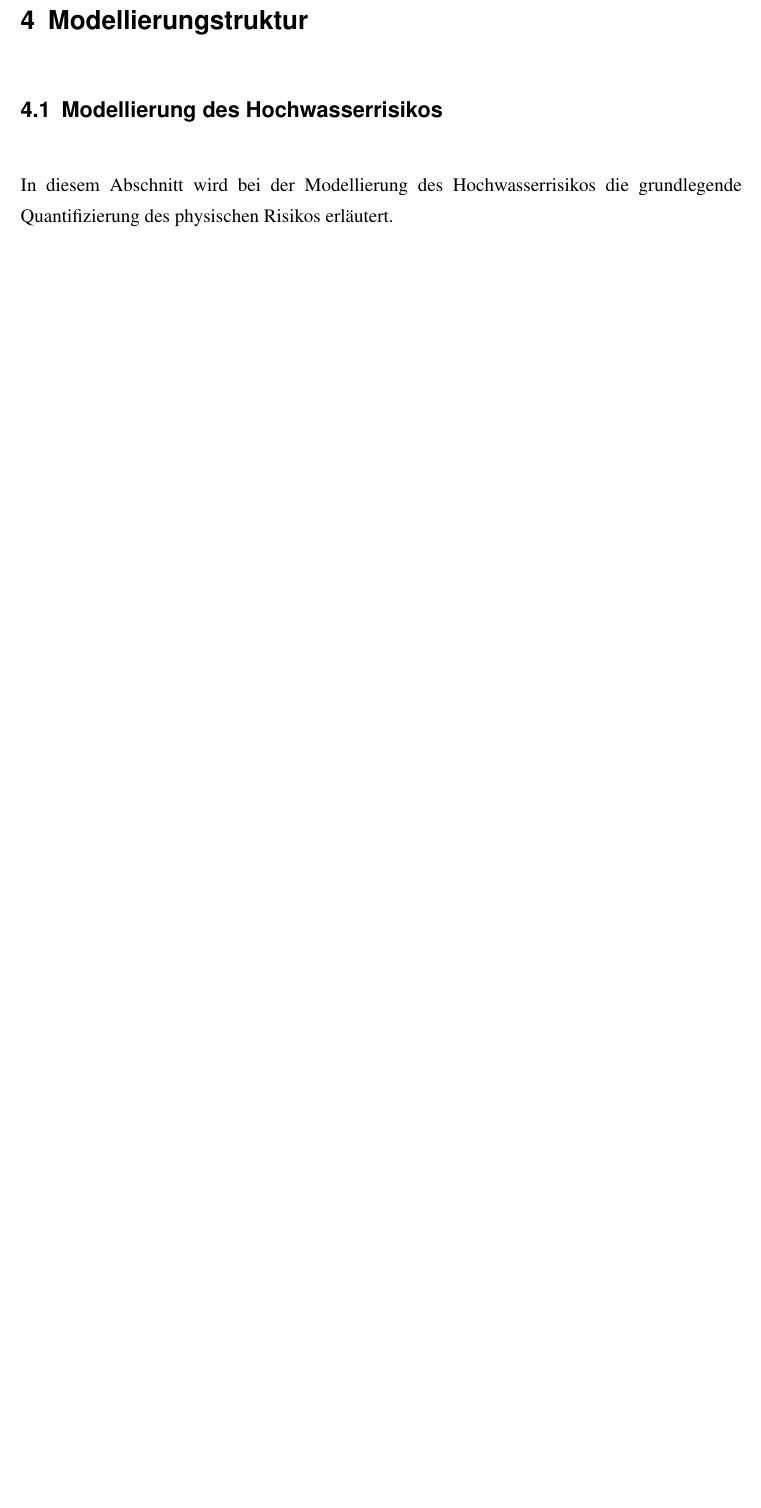
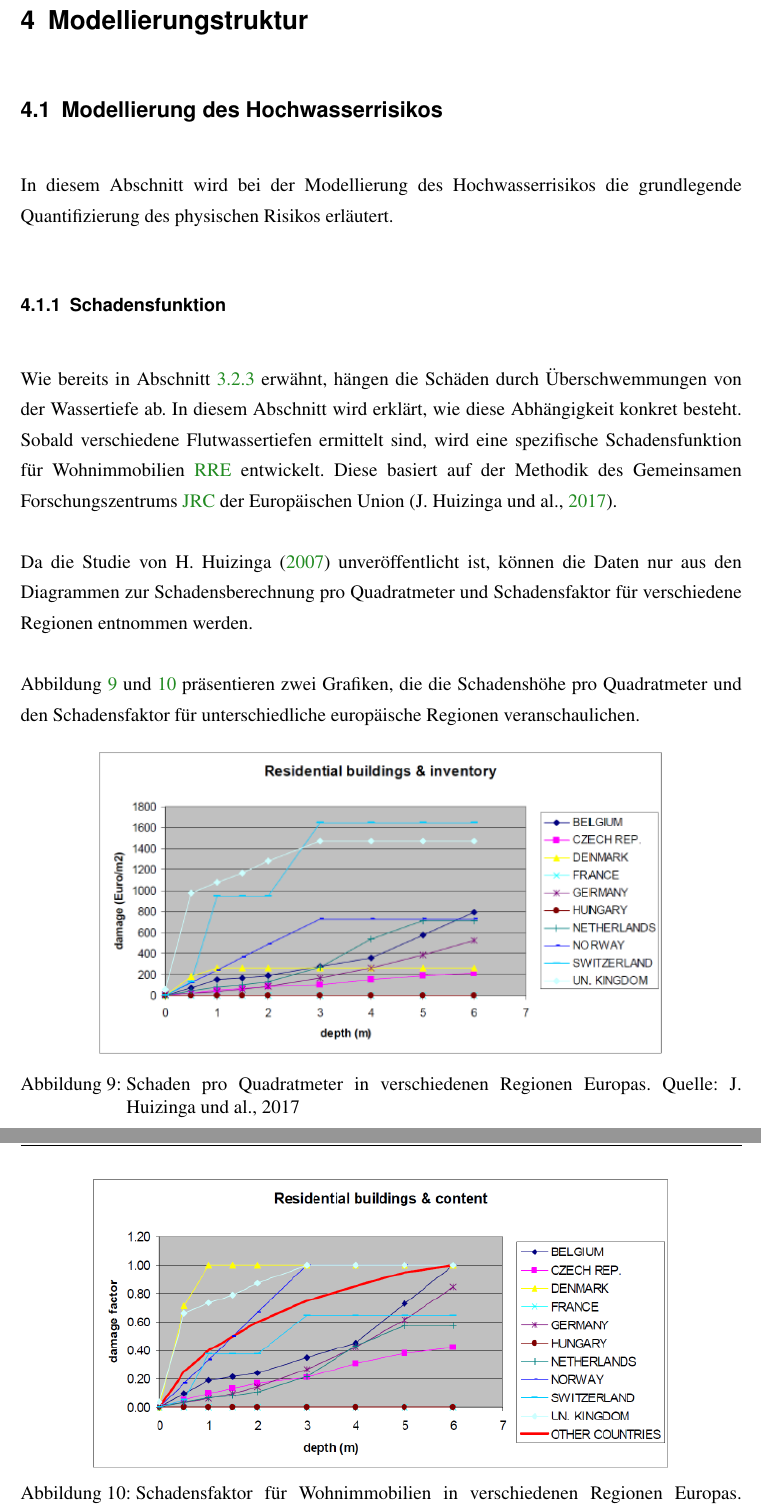
Before and after one commit to uyen-ttruong/masterarbeit-code, a LaTeX thesis (master-thesis.tex, which reads chapters/5_Modellierungsstruktur.tex): part of page 32 of 36 before the commit and two parts of pages 32 and 33 of 37 after it, the two joined at a grey line, cut so that both start at the same text, the shorter picture padded with empty space. Compiled offline with pdfLaTeX.

Commit message:
schadenfkt and grafik

```diff
--- a/chapters/5_Modellierungsstruktur.tex
+++ b/chapters/5_Modellierungsstruktur.tex
@@ -2,6 +2,27 @@
 \section{Modellierungstruktur}
 \subsection{Modellierung des Hochwasserrisikos}
 In diesem Abschnitt wird bei der Modellierung des Hochwasserrisikos die grundlegende Quantifizierung des physischen Risikos erläutert.
+\subsubsection{Schadensfunktion}
+Wie bereits in Abschnitt \ref{sec:tief} erwähnt, hängen die Schäden durch Überschwemmungen von der Wassertiefe ab. In diesem Abschnitt wird erklärt, wie diese Abhängigkeit konkret besteht.
+Sobald verschiedene Flutwassertiefen ermittelt sind, wird eine spezifische Schadensfunktion für Wohnimmobilien \acs{RRE} entwickelt. Diese basiert auf der Methodik des Gemeinsamen Forschungszentrums \acs{JRC} der Europäischen Union \parencite{huizinga2017global}.
+
+Da die Studie von \textcite{huizinga2007flood} unveröffentlicht ist, können die Daten nur aus den Diagrammen zur Schadensberechnung pro Quadratmeter und Schadensfaktor für verschiedene Regionen entnommen werden.
+
+Abbildung \ref{fig:damage_curve1} und \ref{fig:damage_curve2} präsentieren zwei Grafiken, die die Schadenshöhe pro Quadratmeter und den Schadensfaktor für unterschiedliche europäische Regionen veranschaulichen.
+
+\begin{figure}[H]
+    \centering
+    \includegraphics[width=0.8\textwidth]{figures/RREdamagem2.png}
+    \caption{Schaden pro Quadratmeter in verschiedenen Regionen Europas. Quelle: J. Huizinga und al., 2017}
+    \label{fig:damage_curve1}
+\end{figure}
+
+\begin{figure}[H]
+    \centering
+    \includegraphics[width=0.8\textwidth]{figures/RREdamage.png}
+    \caption{Schadensfaktor für Wohnimmobilien in verschiedenen Regionen Europas. Quelle: J. Huizinga und al., 2017}
+    \label{fig:damage_curve2}
+\end{figure}
 \subsubsection{Berechnung von Hochwasserschäden}
 Gemäß der Definition von der \textcite{undro1979,} ergibt sich das Risiko aus drei Komponenten: Gefährdungswahrscheinlichkeit,  den betroffenen Elemente (Exposition) und Vulnerabilität. \parencite{coburn1991vulnerability}. Dies kann vereinfacht ausgedrückt werden als:
 
```
Also changed, not shown: bibliography.bib (+18 -1 lines), chapters/4.2_Geodaten.tex (+1 -1 lines), pages/acronyms.tex (+2 -0 lines), figures/RREdamage.png (added), figures/RREdamagem2.png (added), figures/flooddepth.png (deleted), chapters/5_Modellierungsstruktur.tex (8 more changed lines).
